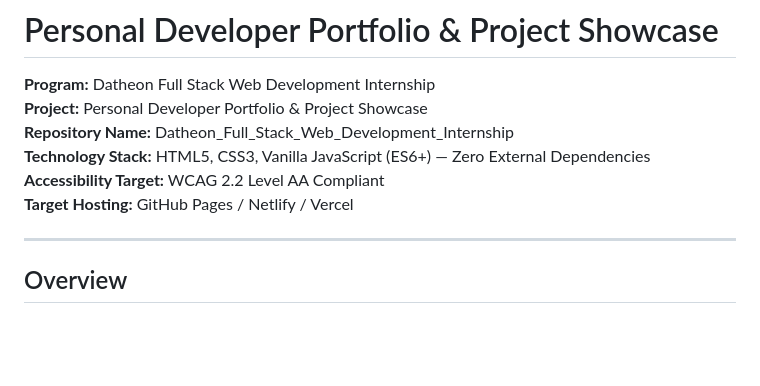
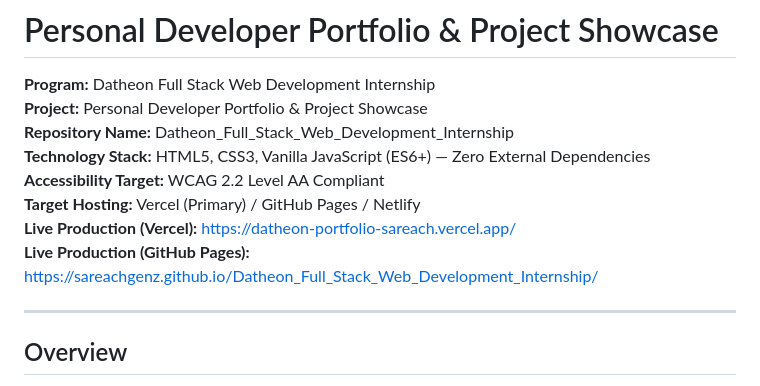
Before and after one commit to SareachGenZ/Datheon_Full_Stack_Web_Development_Internship, a Markdown page: README.md, the part around the change. Drawn GitHub-style; blank space fills up the shorter version.

Commit message:
docs: record verified Vercel production deployment URL

```diff
--- a/README.md
+++ b/README.md
@@ -5,7 +5,9 @@
 **Repository Name:** Datheon_Full_Stack_Web_Development_Internship
 **Technology Stack:** HTML5, CSS3, Vanilla JavaScript (ES6+) — Zero External Dependencies
 **Accessibility Target:** WCAG 2.2 Level AA Compliant
-**Target Hosting:** GitHub Pages / Netlify / Vercel
+**Target Hosting:** Vercel (Primary) / GitHub Pages / Netlify
+**Live Production (Vercel):** https://datheon-portfolio-sareach.vercel.app/
+**Live Production (GitHub Pages):** https://sareachgenz.github.io/Datheon_Full_Stack_Web_Development_Internship/
 
 ---
 
```
Also changed, not shown: Docs/Task.md (+1 -1 lines).
